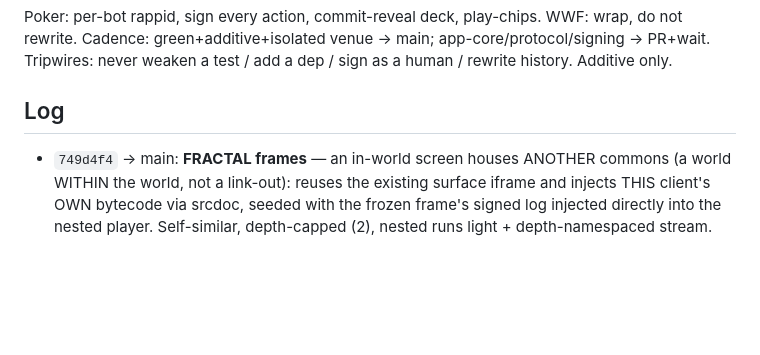
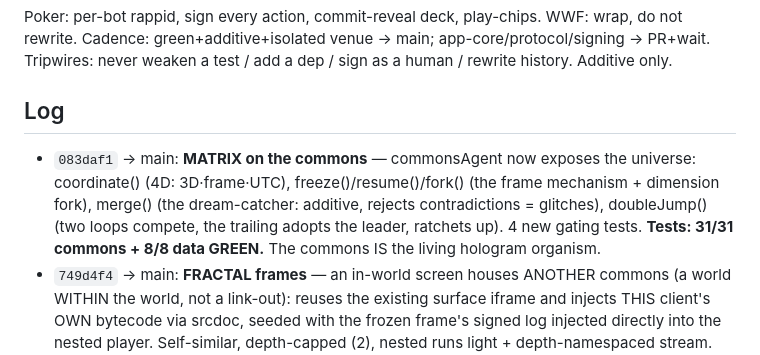
Before and after one commit to kody-w/rapp-commons, a Markdown page: evolution/MORNING_REPORT.md, the part around the change. Drawn GitHub-style; blank space fills up the shorter version.

Commit message:
docs: morning report — MATRIX on the commons (31/31 green)

```diff
--- a/evolution/MORNING_REPORT.md
+++ b/evolution/MORNING_REPORT.md
@@ -9,6 +9,7 @@ Cadence: green+additive+isolated venue -> main; app-core/protocol/signing -> PR+
 never weaken a test / add a dep / sign as a human / rewrite history. Additive only.
 
 ## Log
+- `083daf1` -> main: **MATRIX on the commons** — commonsAgent now exposes the universe: coordinate() (4D: 3D·frame·UTC), freeze()/resume()/fork() (the frame mechanism + dimension fork), merge() (the dream-catcher: additive, rejects contradictions = glitches), doubleJump() (two loops compete, the trailing adopts the leader, ratchets up). 4 new gating tests. **Tests: 31/31 commons + 8/8 data GREEN.** The commons IS the living hologram organism.
 - `749d4f4` -> main: **FRACTAL frames** — an in-world screen houses ANOTHER commons (a world WITHIN the world, not a link-out): reuses the existing surface iframe and injects THIS client's OWN bytecode via srcdoc, seeded with the frozen frame's signed log injected directly into the nested player. Self-similar, depth-capped (2), nested runs light + depth-namespaced stream. commonsAgent.fractal(). New gating test fractal_frames. **27/27 green; zero new iframes/window.open.**
 - `0e7b50b` -> main: **Resident schedule** (twin-chained from lanterns) — villagers keep a daily rhythm tied to the clock: HOME at night (a stable per-resident anchor behind spawn), ROAM the venues by day. Pure function of timeOfDay(). commonsAgent.residentSchedule(). New DETERMINISTIC gating test resident_schedule. **Tests: 26/26 commons + 8/8 data = 34/34 GREEN (+1). _(poker_play verified 4/4 in isolation — the earlier single fail was a transient under full-suite load, not a regression.)_**
 - `46862a4` -> main: **Spawn signpost** (twin-picked) — a directory post at spawn listing every venue with a compass bearing from its coords + an arm pointing the way to each; pure-deterministic over the live interactables, so every venue lists itself for free (discoverability stops being a tax). commonsAgent.directory(). New DETERMINISTIC gating test spawn_signpost (poker reads E, words reads W). **Tests: 25/25 commons + 8/8 data = 33/33 GREEN (+1), non-flaky x2.**
```
